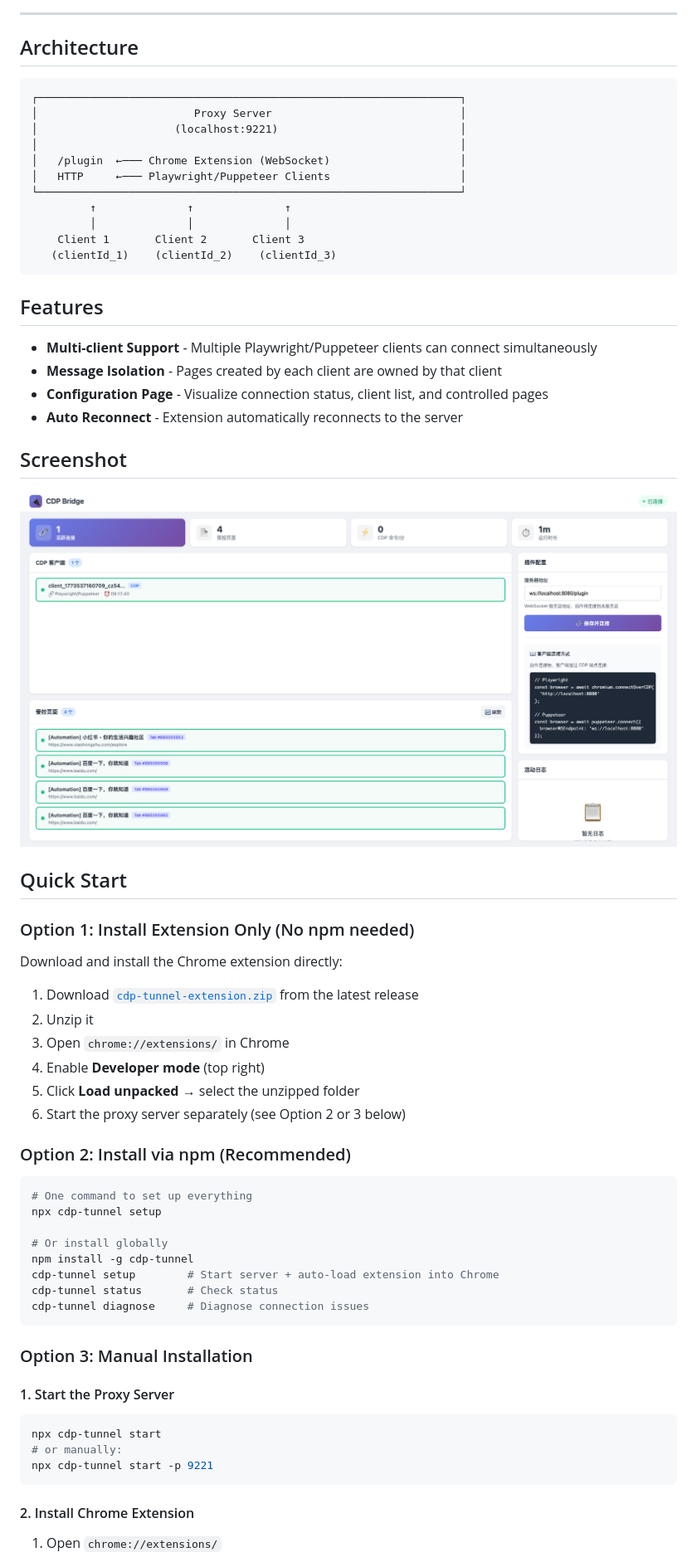
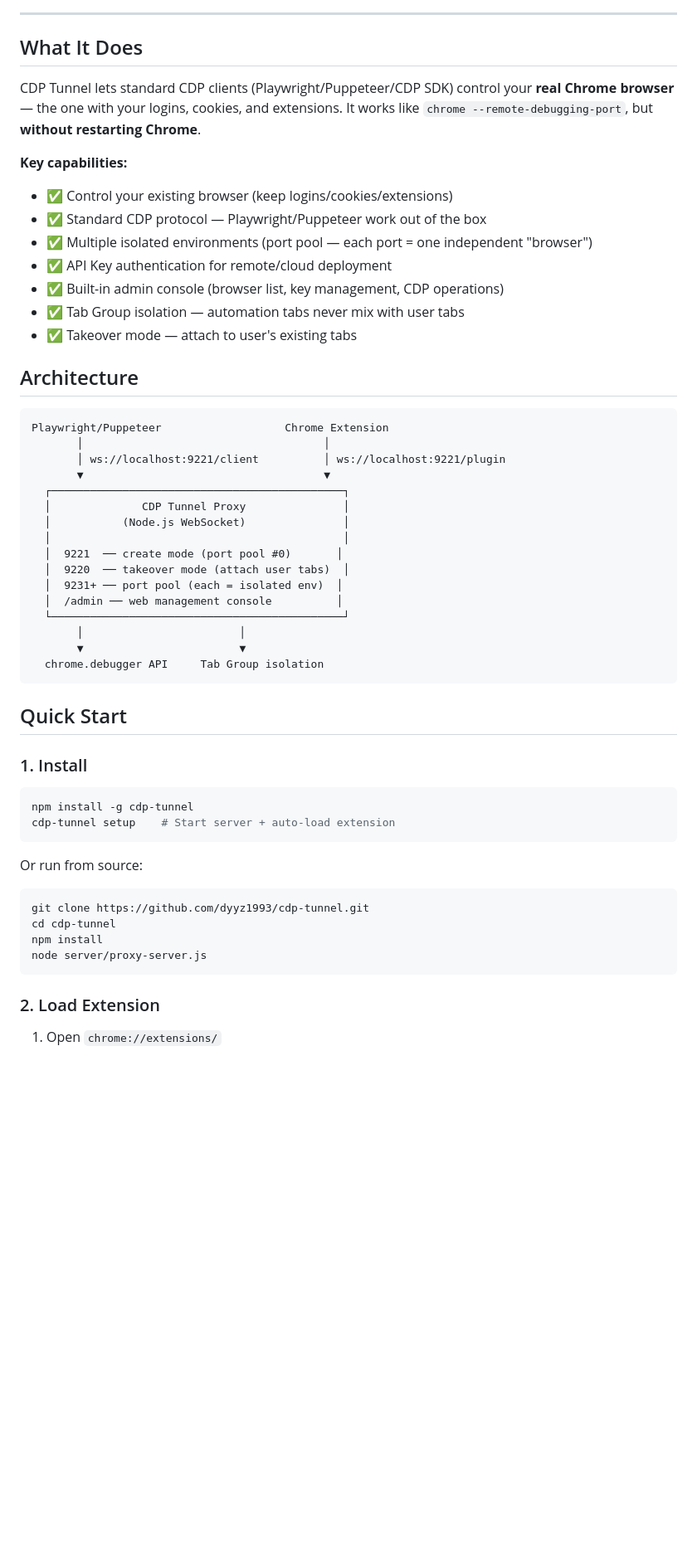
Before and after one commit to dyyz1993/cdp-tunnel, a Markdown page: README.md, the part around one of its changes. Shown at 83% size. Rendered like a GitHub page; blank space fills up the shorter version.

````diff
--- a/README.md
+++ b/README.md
@@ -26,69 +27,58 @@
 
 ---
 
+## What It Does
+
+CDP Tunnel lets standard CDP clients (Playwright/Puppeteer/CDP SDK) control your **real Chrome browser** — the one with your logins, cookies, and extensions. It works like `chrome --remote-debugging-port`, but **without restarting Chrome**.
+
+**Key capabilities:**
+- ✅ Control your existing browser (keep logins/cookies/extensions)
+- ✅ Standard CDP protocol — Playwright/Puppeteer work out of the box
+- ✅ Multiple isolated environments (port pool — each port = one independent "browser")
+- ✅ API Key authentication for remote/cloud deployment
+- ✅ Built-in admin console (browser list, key management, CDP operations)
+- ✅ Tab Group isolation — automation tabs never mix with user tabs
+- ✅ Takeover mode — attach to user's existing tabs
+
 ## Architecture
 
 ```
-┌─────────────────────────────────────────────────────────────────┐
-│                        Proxy Server                             │
-│                     (localhost:9221)                            │
-│                                                                 │
-│   /plugin  ←─── Chrome Extension (WebSocket)                    │
-│   HTTP     ←─── Playwright/Puppeteer Clients                    │
-└─────────────────────────────────────────────────────────────────┘
-         ↑              ↑              ↑
-         │              │              │
-    Client 1       Client 2       Client 3
-   (clientId_1)    (clientId_2)    (clientId_3)
+Playwright/Puppeteer                   Chrome Extension
+       │                                     │
+       │ ws://localhost:9221/client          │ ws://localhost:9221/plugin
+       ▼                                     ▼
+  ┌─────────────────────────────────────────────┐
+  │              CDP Tunnel Proxy               │
+  │           (Node.js WebSocket)               │
+  │                                             │
+  │  9221  ── create mode (port pool #0)       │
+  │  9220  ── takeover mode (attach user tabs)  │
+  │  9231+ ── port pool (each = isolated env)  │
+  │  /admin ── web management console          │
+  └─────────────────────────────────────────────┘
+       │                        │
+       ▼                        ▼
+  chrome.debugger API     Tab Group isolation
 ```
-
-## Features
-
-- **Multi-client Support** - Multiple Playwright/Puppeteer clients can connect simultaneously
-- **Message Isolation** - Pages created by each client are owned by that client
-- **Configuration Page** - Visualize connection status, client list, and controlled pages
-- **Auto Reconnect** - Extension automatically reconnects to the server
-
-## Screenshot
-
-![Config Page](docs/config-page-screenshot.png)
 
 ## Quick Start
 
-### Option 1: Install Extension Only (No npm needed)
-
-Download and install the Chrome extension directly:
-
-1. Download [`cdp-tunnel-extension.zip`](https://github.com/dyyz1993/cdp-tunnel/releases/latest/download/cdp-tunnel-extension.zip) from the latest release
-2. Unzip it
-3. Open `chrome://extensions/` in Chrome
-4. Enable **Developer mode** (top right)
-5. Click **Load unpacked** → select the unzipped folder
-6. Start the proxy server separately (see Option 2 or 3 below)
-
-### Option 2: Install via npm (Recommended)
+### 1. Install
 
 ```bash
-# One command to set up everything
-npx cdp-tunnel setup
-
-# Or install globally
 npm install -g cdp-tunnel
-cdp-tunnel setup        # Start server + auto-load extension into Chrome
-cdp-tunnel status       # Check status
-cdp-tunnel diagnose     # Diagnose connection issues
+cdp-tunnel setup    # Start server + auto-load extension
 ```
 
-### Option 3: Manual Installation
-
-#### 1. Start the Proxy Server
+Or run from source:
 
 ```bash
-npx cdp-tunnel start
-# or manually:
-npx cdp-tunnel start -p 9221
+git clone https://github.com/dyyz1993/cdp-tunnel.git
+cd cdp-tunnel
+npm install
+node server/proxy-server.js
 ```
 
-#### 2. Install Chrome Extension
+### 2. Load Extension
 
 1. Open `chrome://extensions/`
````
Also changed, not shown: other parts of README.md (+197 -97 lines).
